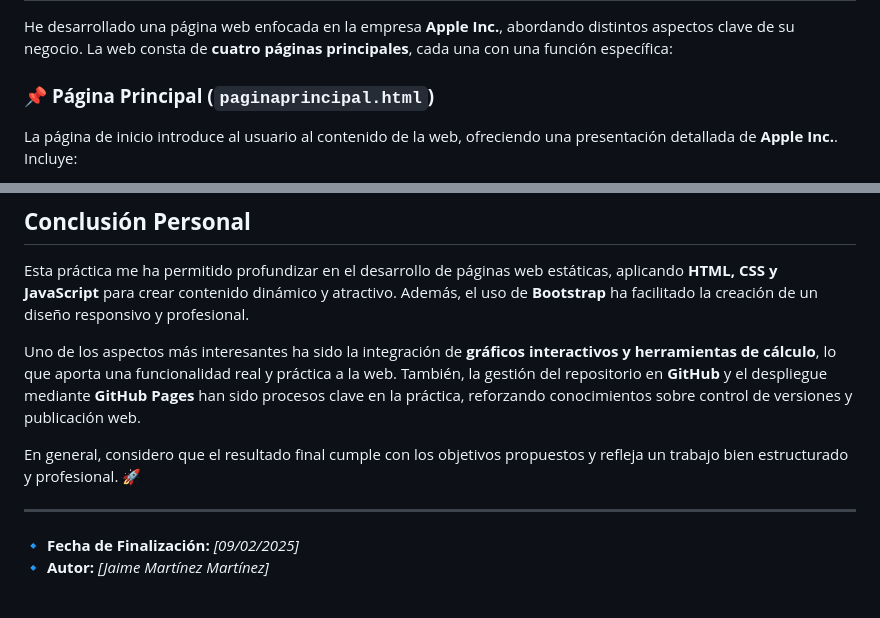
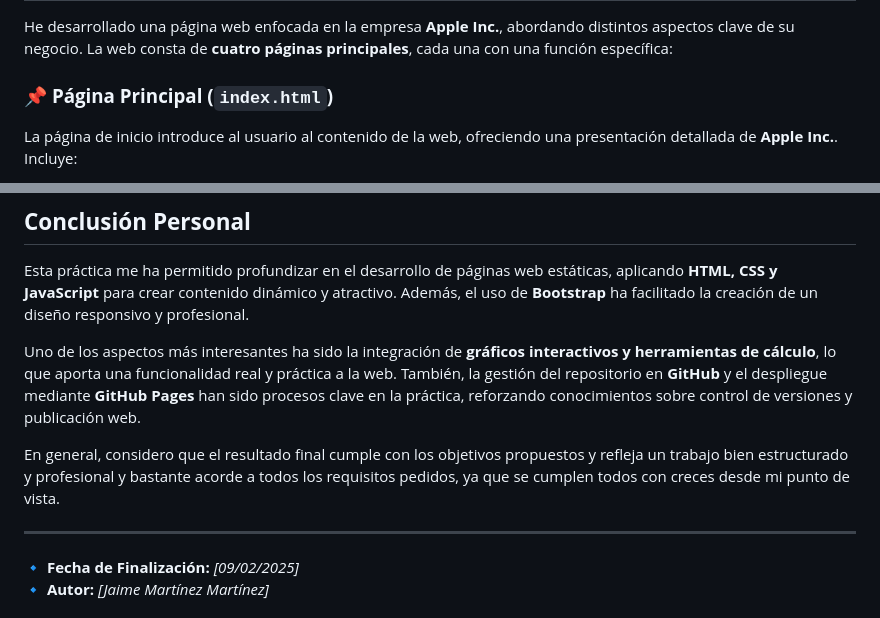
Before and after one commit to jaimeMM2025/P2, a Markdown page: README.md, 2 parts joined by grey strips. GitHub-like rendering.

```diff
--- a/README.md
+++ b/README.md
@@ -17,7 +17,7 @@ Además, la web debía mantener un diseño **profesional, uniforme y adaptable a
 
 He desarrollado una página web enfocada en la empresa **Apple Inc.**, abordando distintos aspectos clave de su negocio. La web consta de **cuatro páginas principales**, cada una con una función específica:
 
-### 📌 **Página Principal (`paginaprincipal.html`)**
+### 📌 **Página Principal (`index.html`)**
 La página de inicio introduce al usuario al contenido de la web, ofreciendo una presentación detallada de **Apple Inc.**. Incluye:
 
 - Una sección sobre los valores y la visión de Apple.
@@ -72,7 +72,7 @@ Esta práctica me ha permitido profundizar en el desarrollo de páginas web est
 
 Uno de los aspectos más interesantes ha sido la integración de **gráficos interactivos y herramientas de cálculo**, lo que aporta una funcionalidad real y práctica a la web. También, la gestión del repositorio en **GitHub** y el despliegue mediante **GitHub Pages** han sido procesos clave en la práctica, reforzando conocimientos sobre control de versiones y publicación web.
 
-En general, considero que el resultado final cumple con los objetivos propuestos y refleja un trabajo bien estructurado y profesional. 🚀
+En general, considero que el resultado final cumple con los objetivos propuestos y refleja un trabajo bien estructurado y profesional y bastante acorde a todos los requisitos pedidos, ya que se cumplen todos con creces desde mi punto de vista.
 
 ---
 
```
